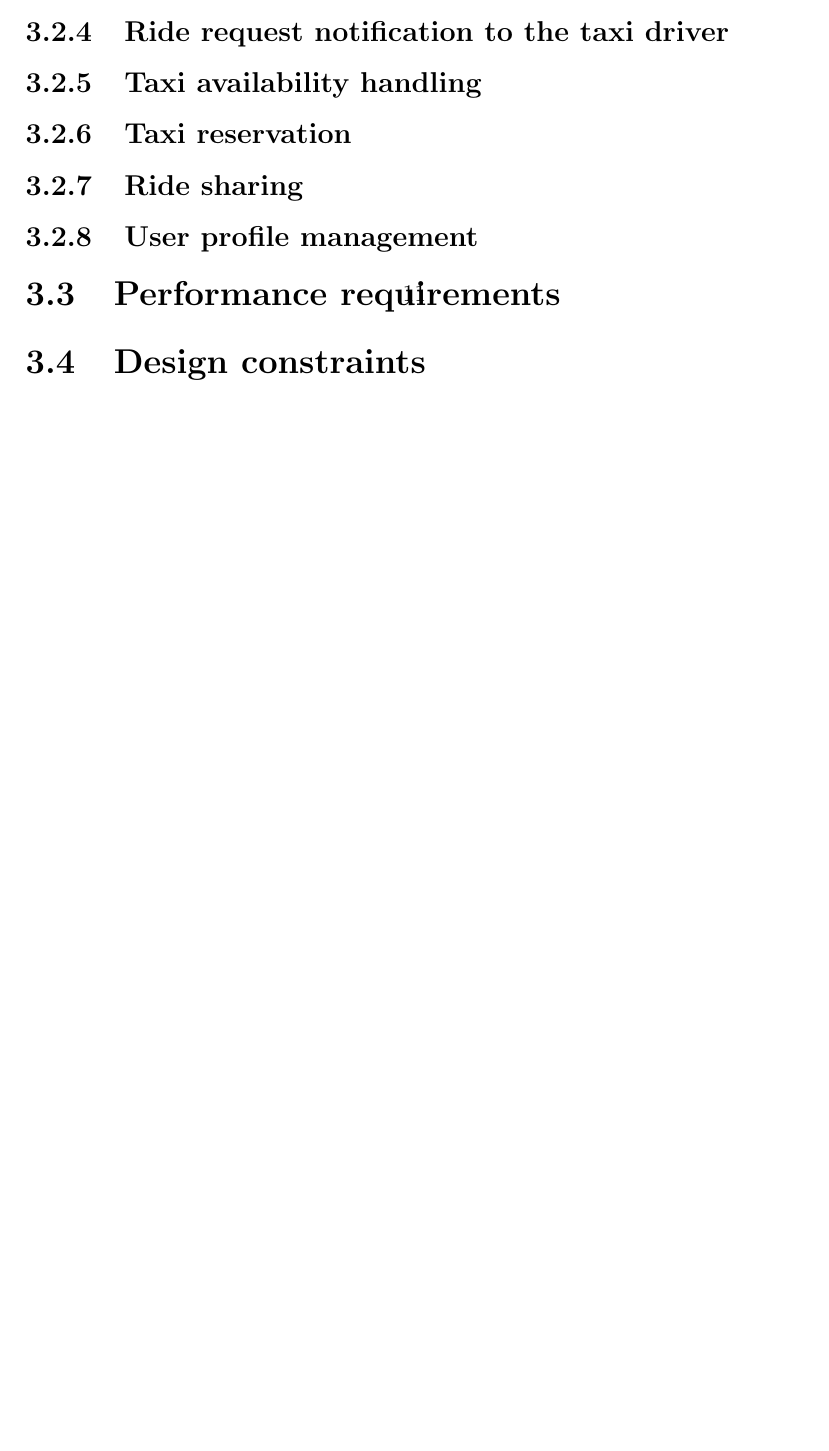
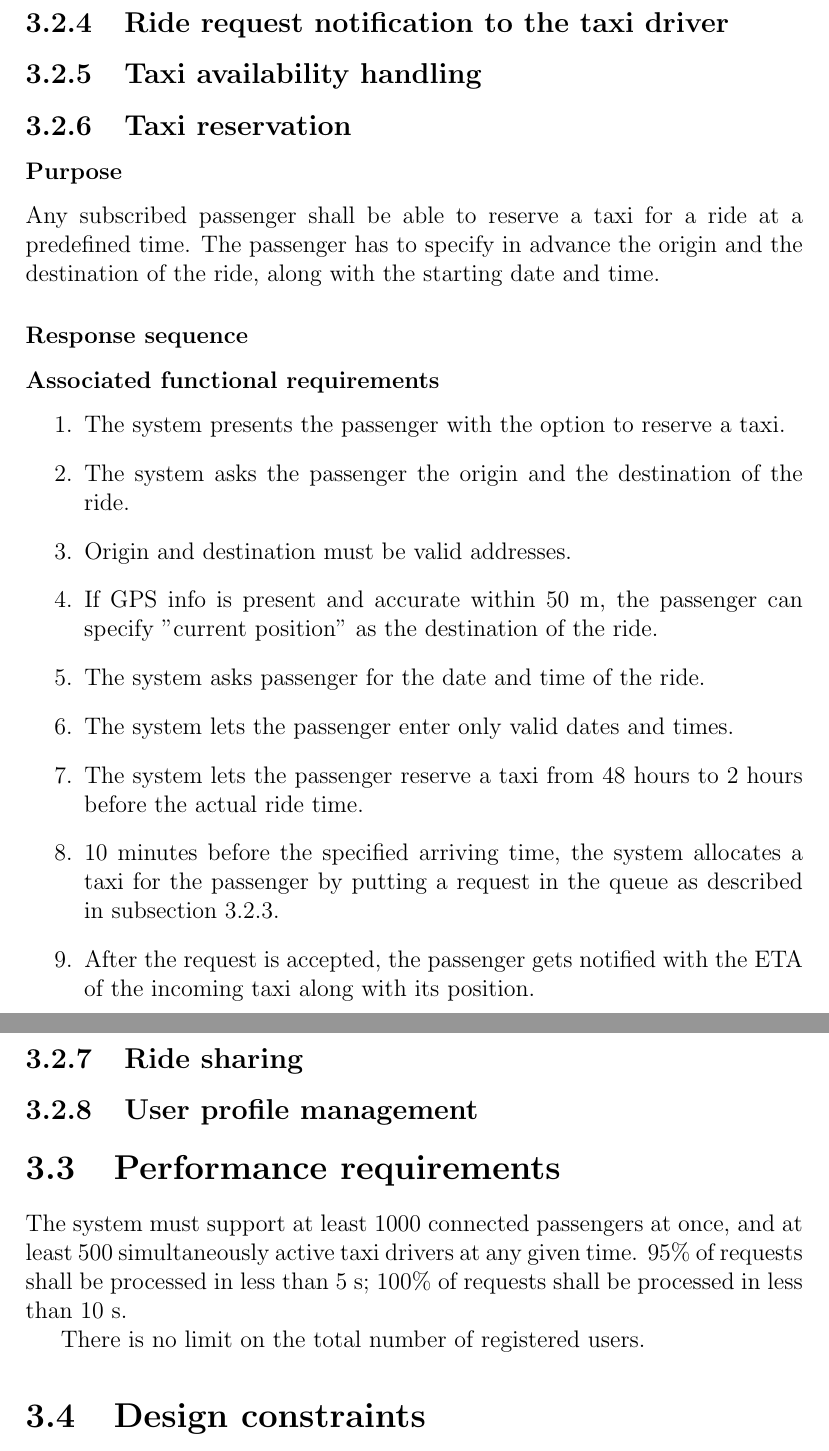
Before and after one commit to pietrodn/se2-mytaxiservice, a LaTeX document (rasd/main.tex, which reads rasd/specific_requirements/features/taxi_reservation.tex, rasd/specific_requirements/performance.tex): part of page 12 of 12 before the commit and two parts of pages 14 and 15 of 15 after it, the two joined at a grey line, cut so that both start at the same text, the shorter picture padded with empty space. Compiled offline with pdfLaTeX.

Commit message:
Performance requirements and functional requirements
Functional requirements for standard taxi call & taxi reservation.

```diff
--- a/rasd/specific_requirements/features/taxi_reservation.tex
+++ b/rasd/specific_requirements/features/taxi_reservation.tex
@@ -0,0 +1,19 @@
+\subsubsection{Purpose}
+
+Any subscribed passenger shall be able to reserve a taxi for a ride at a predefined time. The passenger has to specify in advance the origin and the destination of the ride, along with the starting date and time.
+
+\subsubsection{Response sequence}
+% Sequence diagrams and use cases
+
+\subsubsection{Associated functional requirements}
+\begin{enumerate}
+\item The system presents the passenger with the option to reserve a taxi.
+\item The system asks the passenger the origin and the destination of the ride.
+\item Origin and destination must be valid addresses.
+\item If GPS info is present and accurate within 50 m, the passenger can specify "current position" as the destination of the ride.
+\item The system asks passenger for the date and time of the ride.
+\item The system lets the passenger enter only valid dates and times.
+\item The system lets the passenger reserve a taxi from 48 hours to 2 hours before the actual ride time.
+\item 10 minutes before the specified arriving time, the system allocates a taxi for the passenger by putting a request in the queue as described in subsection~\ref{standard-call}.
+\item After the request is accepted, the passenger gets notified with the ETA of the incoming taxi along with its position.
+\end{enumerate}
--- a/rasd/specific_requirements/performance.tex
+++ b/rasd/specific_requirements/performance.tex
@@ -1 +1,4 @@
-% TODO: pietrodn
+The system must support at least 1000 connected passengers at once, and at least 500 simultaneously active taxi drivers at any given time.
+95\% of requests shall be processed in less than 5 s; 100\% of requests shall be processed in less than 10 s.
+
+There is no limit on the total number of registered users.
```
Also changed, not shown: rasd/specific_requirements/features/taxi_call.tex (+38 -0 lines), rasd/main.pdf.
